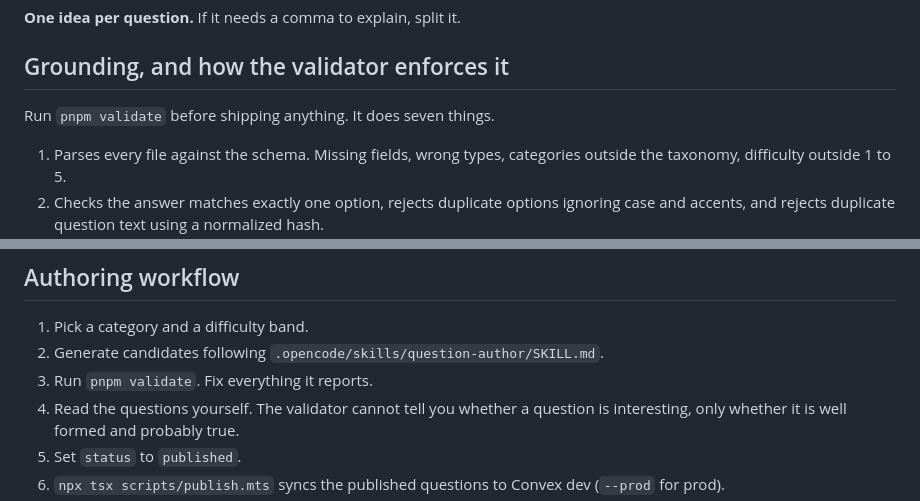
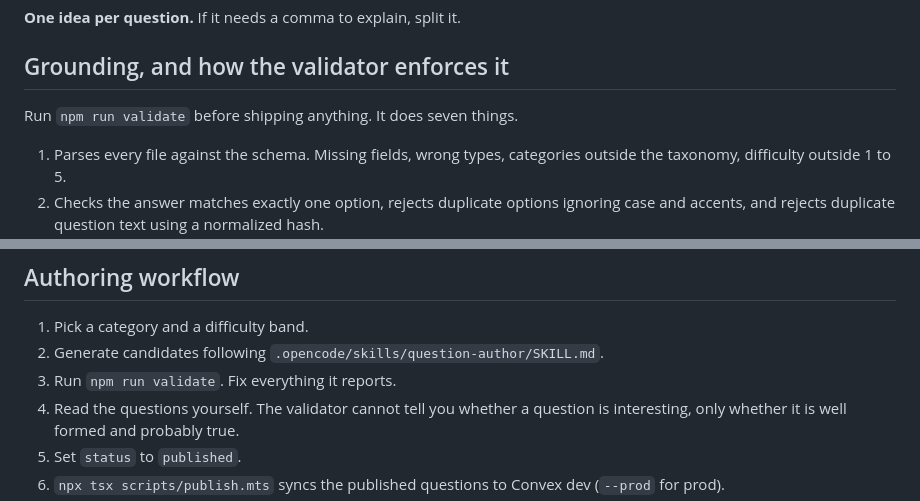
Before and after one commit to miguelcorderocollar/endless-ai, a Markdown page: docs/dataset.md, 2 parts joined by grey strips. Rendered like a GitHub page.

Commit message:
Fix package manager in dataset.md
Docs said `pnpm validate`, but the repo is npm (package-lock.json, and
every script is wired as `npm run`). Copied straight into the workflow,
`pnpm` fails outright.

```diff
--- a/docs/dataset.md
+++ b/docs/dataset.md
@@ -146,7 +146,7 @@ of the time is worse than useless, it teaches the player to guess.
 
 ## Grounding, and how the validator enforces it
 
-Run `pnpm validate` before shipping anything. It does seven things.
+Run `npm run validate` before shipping anything. It does seven things.
 
 1. Parses every file against the schema. Missing fields, wrong types, categories outside the
    taxonomy, difficulty outside 1 to 5.
@@ -175,7 +175,7 @@ usually to reword the question to match what the source actually says.
 
 1. Pick a category and a difficulty band.
 2. Generate candidates following `.opencode/skills/question-author/SKILL.md`.
-3. Run `pnpm validate`. Fix everything it reports.
+3. Run `npm run validate`. Fix everything it reports.
 4. Read the questions yourself. The validator cannot tell you whether a question is
    interesting, only whether it is well formed and probably true.
 5. Set `status` to `published`.
```
